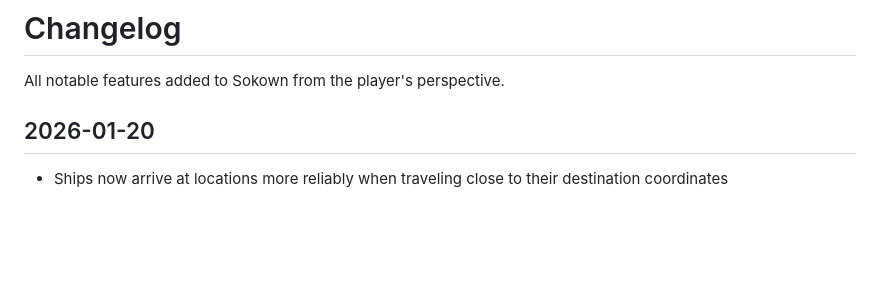
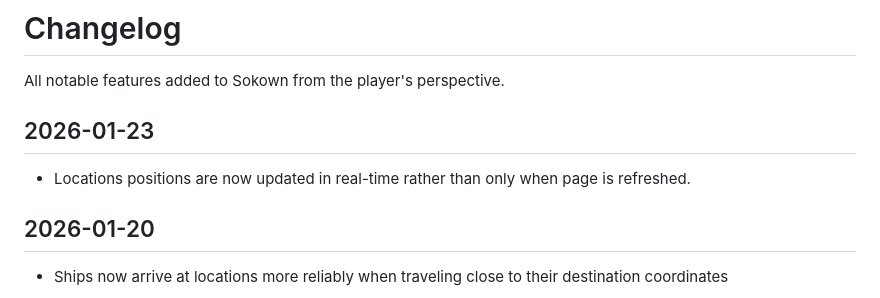
Before and after one commit to clemlatz/sokown, a Markdown page: CHANGELOG.md, the part around the change. Drawn GitHub-style; blank space fills up the shorter version.

Commit message:
docs: update changelog with live position feature

```diff
--- a/CHANGELOG.md
+++ b/CHANGELOG.md
@@ -1,6 +1,10 @@
 # Changelog
 
 All notable features added to Sokown from the player's perspective.
+
+## 2026-01-23
+
+- Locations positions are now updated in real-time rather than only when page is refreshed.
 
 ## 2026-01-20
 
```
